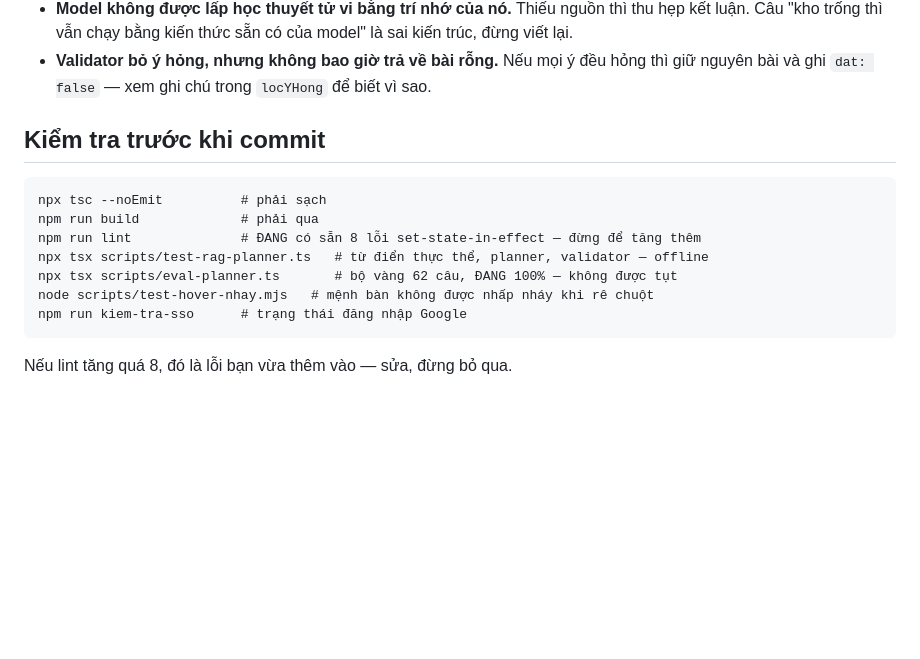
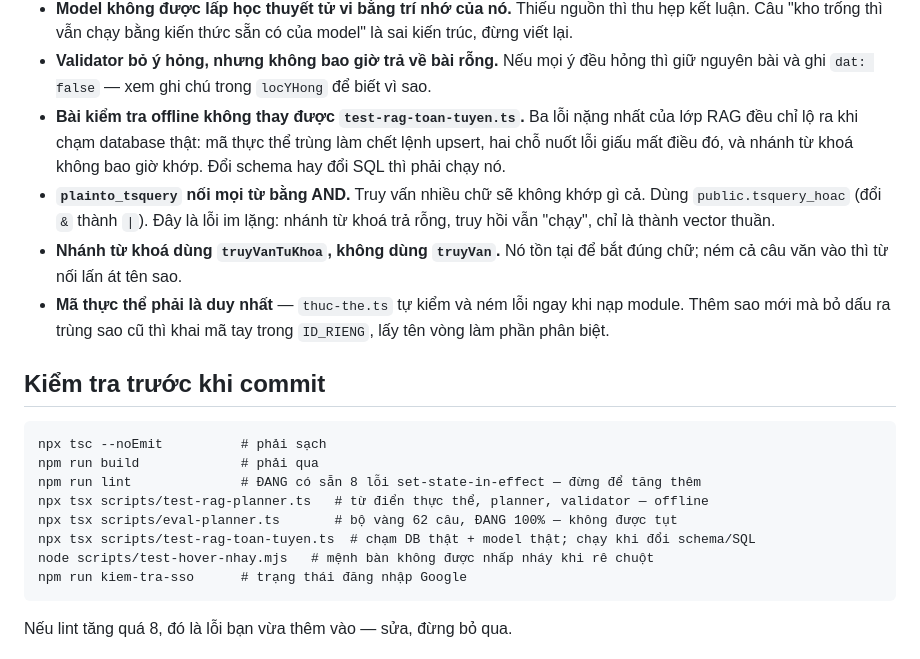
Before and after one commit to Hieuzz05/Celestia-tuvi, a Markdown page: AGENTS.md, the part around the change. Drawn GitHub-style; blank space fills up the shorter version.

Commit message:
Ghi lai bai hoc tu lan chay that vao AGENTS.md va HUONG-DAN.md
Co-Authored-By: Claude Opus 5 (1M context) <noreply@anthropic.com>

````diff
--- a/AGENTS.md
+++ b/AGENTS.md
@@ -104,6 +104,16 @@ họ còn nguyên và nên làm gì tiếp.
   Câu "kho trống thì vẫn chạy bằng kiến thức sẵn có của model" là sai kiến trúc, đừng viết lại.
 - **Validator bỏ ý hỏng, nhưng không bao giờ trả về bài rỗng.** Nếu mọi ý đều hỏng thì giữ nguyên
   bài và ghi `dat: false` — xem ghi chú trong `locYHong` để biết vì sao.
+- **Bài kiểm tra offline không thay được `test-rag-toan-tuyen.ts`.** Ba lỗi nặng nhất của lớp RAG
+  đều chỉ lộ ra khi chạm database thật: mã thực thể trùng làm chết lệnh upsert, hai chỗ nuốt lỗi
+  giấu mất điều đó, và nhánh từ khoá không bao giờ khớp. Đổi schema hay đổi SQL thì phải chạy nó.
+- **`plainto_tsquery` nối mọi từ bằng AND.** Truy vấn nhiều chữ sẽ không khớp gì cả. Dùng
+  `public.tsquery_hoac` (đổi `&` thành `|`). Đây là lỗi im lặng: nhánh từ khoá trả rỗng, truy hồi
+  vẫn "chạy", chỉ là thành vector thuần.
+- **Nhánh từ khoá dùng `truyVanTuKhoa`, không dùng `truyVan`.** Nó tồn tại để bắt đúng chữ; ném cả
+  câu văn vào thì từ nối lấn át tên sao.
+- **Mã thực thể phải là duy nhất** — `thuc-the.ts` tự kiểm và ném lỗi ngay khi nạp module. Thêm sao
+  mới mà bỏ dấu ra trùng sao cũ thì khai mã tay trong `ID_RIENG`, lấy tên vòng làm phần phân biệt.
 
 ## Kiểm tra trước khi commit
 
@@ -113,6 +123,7 @@ npm run build             # phải qua
 npm run lint              # ĐANG có sẵn 8 lỗi set-state-in-effect — đừng để tăng thêm
 npx tsx scripts/test-rag-planner.ts   # từ điển thực thể, planner, validator — offline
 npx tsx scripts/eval-planner.ts       # bộ vàng 62 câu, ĐANG 100% — không được tụt
+npx tsx scripts/test-rag-toan-tuyen.ts  # chạm DB thật + model thật; chạy khi đổi schema/SQL
 node scripts/test-hover-nhay.mjs   # mệnh bàn không được nhấp nháy khi rê chuột
 npm run kiem-tra-sso      # trạng thái đăng nhập Google
 ```
````
Also changed, not shown: HUONG-DAN.md (+4 -0 lines).
